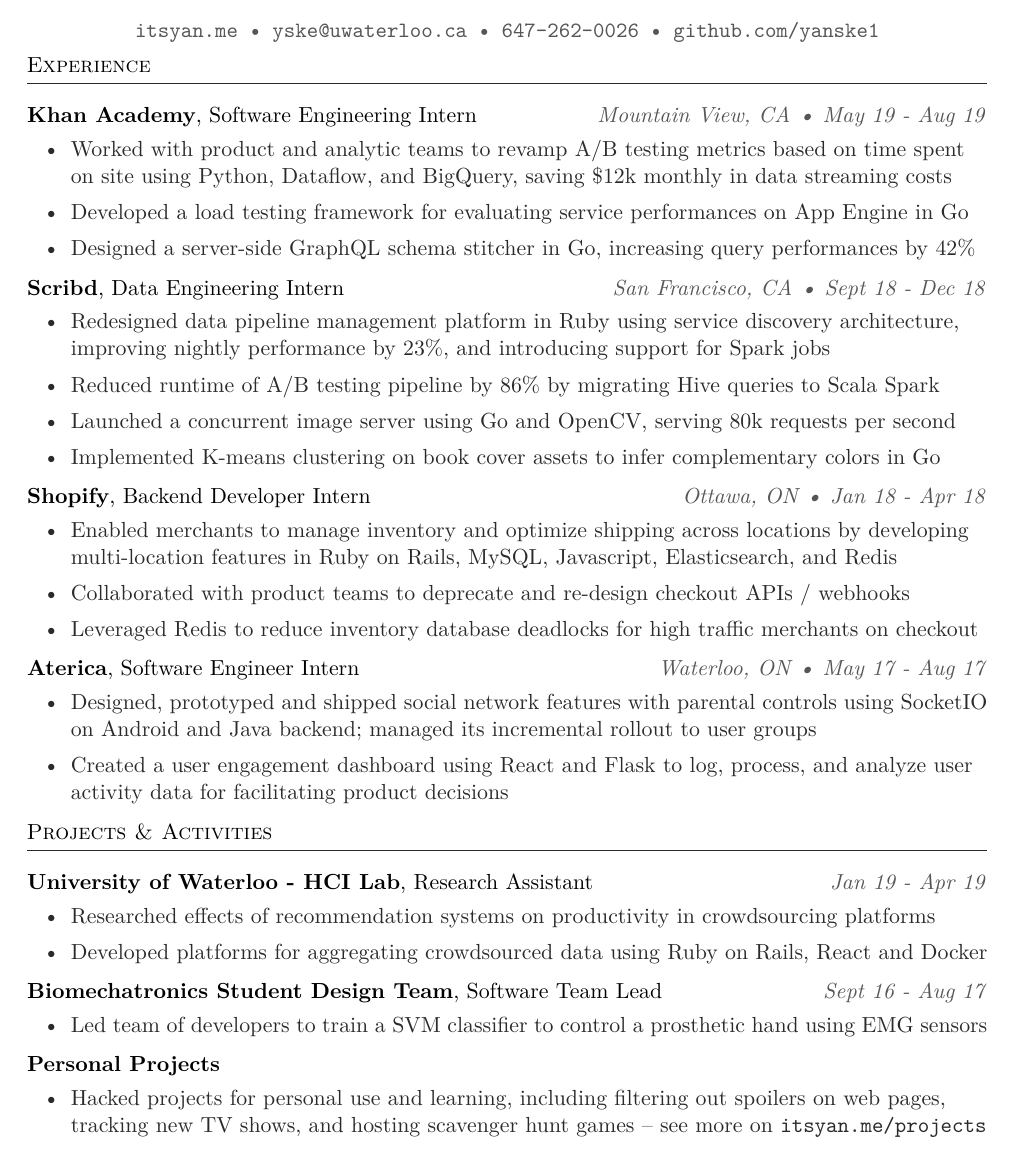
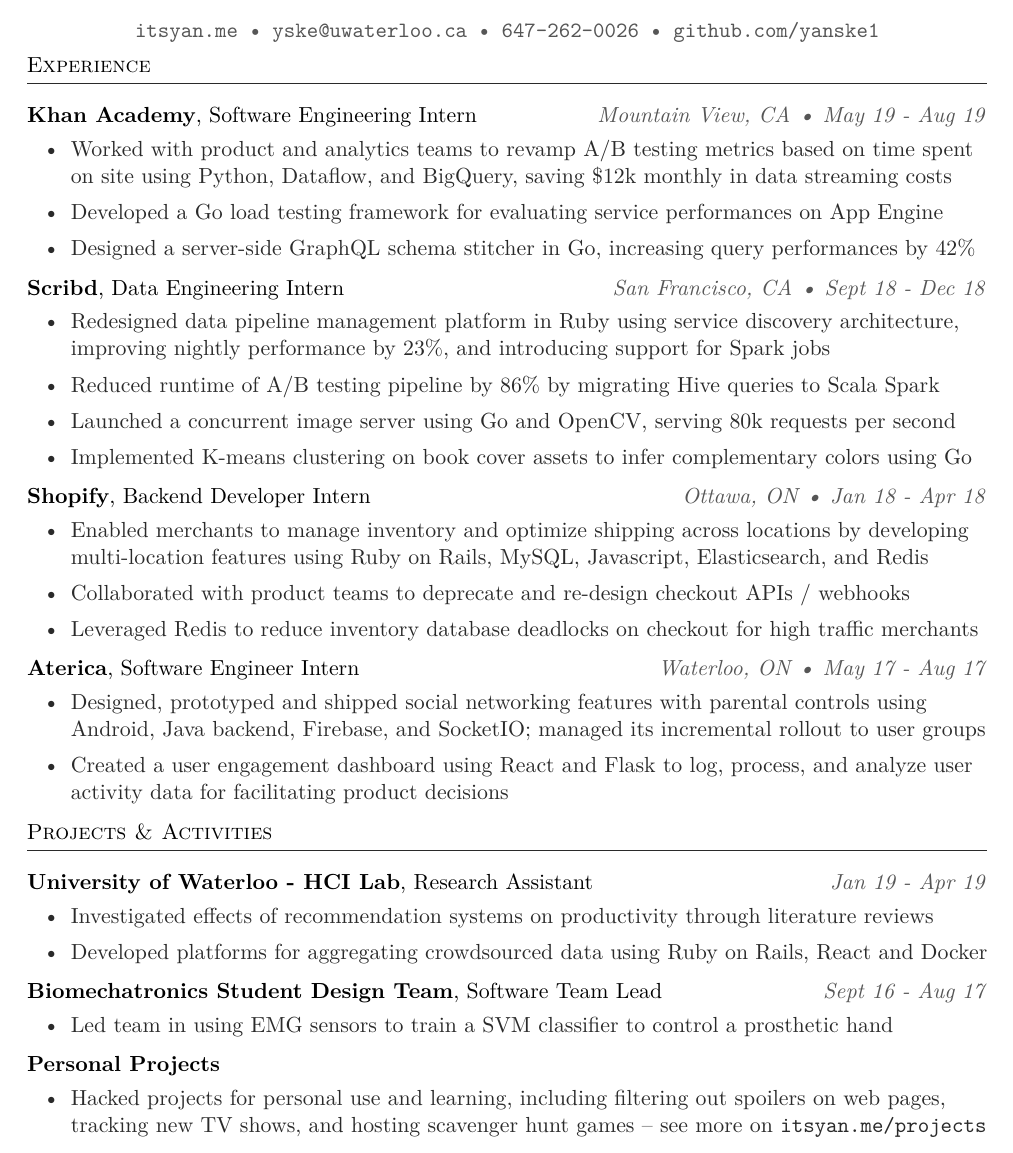
Before and after one commit to yanske/yanske1.github.io, a LaTeX CV (_tex/resume.tex): part of the page, cut so that both start at the same text. Compiled offline with pdfLaTeX.

Commit message:
More grammar

```diff
--- a/_tex/resume.tex
+++ b/_tex/resume.tex
@@ -66,9 +66,9 @@
 \header{Experience}
 \jobheader{Khan Academy}{Software Engineering Intern}{Mountain View, CA}{May 19 - Aug 19}
 \begin{itemize}[leftmargin=2em] \itemsep 1pt
-    \item Worked with product and analytic teams to revamp A/B testing metrics based on time spent on site
+    \item Worked with product and analytics teams to revamp A/B testing metrics based on time spent on site
     using Python, Dataflow, and BigQuery, saving \$12k monthly in data streaming costs
-    \item Developed a load testing framework for evaluating service performances on App Engine in Go
+    \item Developed a Go load testing framework for evaluating service performances on App Engine
     \item Designed a server-side GraphQL schema stitcher in Go, increasing query performances by 42\%
 \end{itemize}
 
@@ -78,21 +78,21 @@
     improving nightly performance by 23\%, and introducing support for Spark jobs
 	\item Reduced runtime of A/B testing pipeline by 86\% by migrating Hive queries to Scala Spark
 	\item Launched a concurrent image server using Go and OpenCV, serving 80k requests per second
-	\item Implemented K-means clustering on book cover assets to infer complementary colors in Go
+	\item Implemented K-means clustering on book cover assets to infer complementary colors using Go
 \end{itemize}
 
 \jobheader{Shopify}{Backend Developer Intern}{Ottawa, ON}{Jan 18 - Apr 18}
 \begin{itemize}[leftmargin=2em] \itemsep 1pt \color{bodytext}
 	\item Enabled merchants to manage inventory and optimize shipping across locations by developing
-    multi-location features in Ruby on Rails, MySQL, Javascript, Elasticsearch, and Redis
+    multi-location features using Ruby on Rails, MySQL, Javascript, Elasticsearch, and Redis
 	\item Collaborated with product teams to deprecate and re-design checkout APIs / webhooks
-	\item Leveraged Redis to reduce inventory database deadlocks for high traffic merchants on checkout
+	\item Leveraged Redis to reduce inventory database deadlocks on checkout for high traffic merchants
 \end{itemize}
 
 \jobheader{Aterica}{Software Engineer Intern}{Waterloo, ON}{May 17 - Aug 17}
 \begin{itemize}[leftmargin=2em] \itemsep 1pt \color{bodytext}
-	\item Designed, prototyped and shipped social network features with parental controls using SocketIO on
-    Android and Java backend; managed its incremental rollout to user groups
+	\item Designed, prototyped and shipped social networking features with parental controls using Android,
+    Java backend, Firebase, and SocketIO; managed its incremental rollout to user groups
 	\item Created a user engagement dashboard using React and Flask to log, process, and analyze user activity
     data for facilitating product decisions
 \end{itemize}
@@ -100,13 +100,13 @@
 \header{Projects \& Activities}
 \nolocheader{University of Waterloo - HCI Lab}{Research Assistant}{Jan 19 - Apr 19}
 \begin{itemize}[leftmargin=2em] \itemsep 1pt \color{bodytext}
-    \item Researched effects of recommendation systems on productivity in crowdsourcing platforms
+    \item Investigated effects of recommendation systems on productivity through literature reviews
     \item Developed platforms for aggregating crowdsourced data using Ruby on Rails, React and Docker
 \end{itemize}
 
 \nolocheader{Biomechatronics Student Design Team}{Software Team Lead}{Sept 16 - Aug 17}
 \begin{itemize}[leftmargin=2em] \itemsep 1pt \color{bodytext}
-    \item Led team of developers to train a SVM classifier to control a prosthetic hand using EMG sensors
+    \item Led team in using EMG sensors to train a SVM classifier to control a prosthetic hand
 \end{itemize}
 
 \minheader{Personal Projects}
```
Also changed, not shown: assets/resume.pdf.
